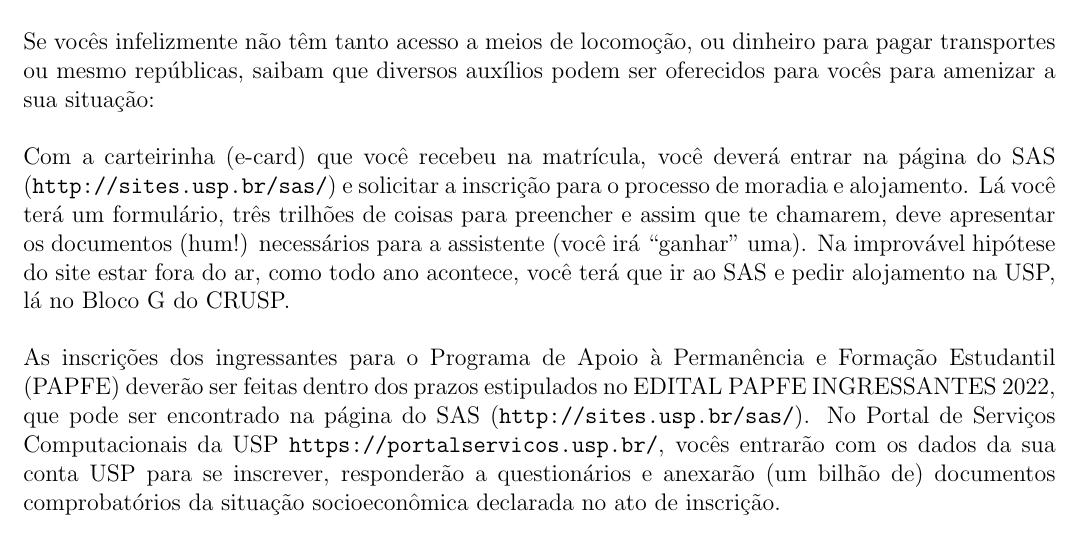
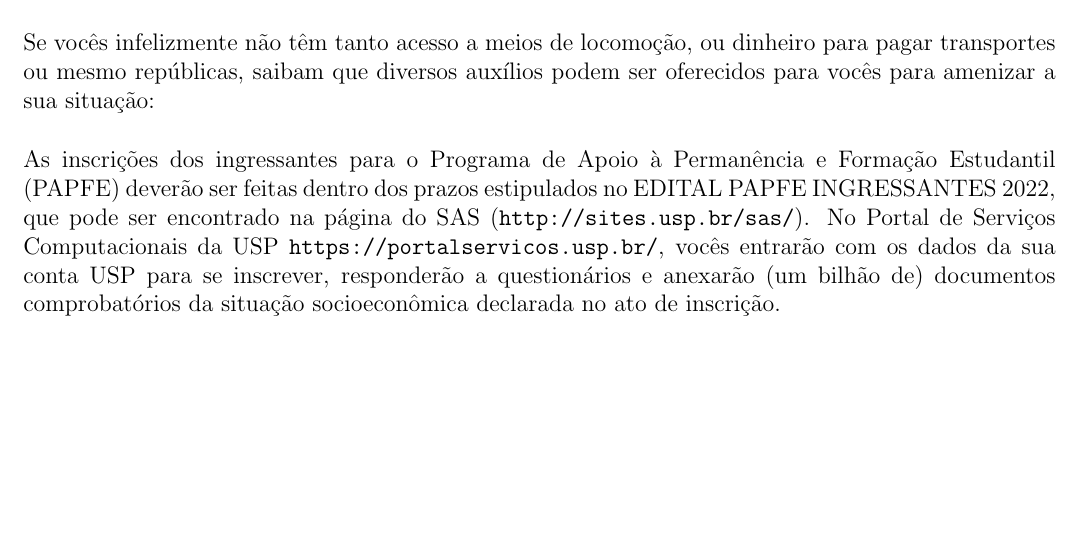
Before and after one commit to Kazuo256/guiadobixo, a LaTeX document (src/GuiaDoBixo.tex, which reads src/sobre_a_usp.tex): part of page 78 of 112, cut so that both start at the same text, the shorter picture padded with empty space. Compiled offline with pdfLaTeX.

Commit message:
Update sobre_a_usp.tex

```diff
--- a/src/sobre_a_usp.tex
+++ b/src/sobre_a_usp.tex
@@ -83,13 +83,15 @@ Se vocês infelizmente não têm tanto acesso a meios de locomoção, ou dinheir
 pagar transportes ou mesmo repúblicas, saibam que diversos auxílios podem ser
 oferecidos para vocês para amenizar a sua situação:
 
-Com a carteirinha (e-card) que você recebeu na matrícula, você deverá entrar
-na página do SAS (\url{http://sites.usp.br/sas/}) e solicitar a inscrição
-para o processo de moradia e alojamento. Lá você terá um formulário, três
-trilhões de coisas para preencher e assim que te chamarem, deve apresentar os
-documentos (hum!) necessários para a assistente (você irá “ganhar” uma). Na
-improvável hipótese do site estar fora do ar, como todo ano acontece, você terá
-que ir ao SAS e pedir alojamento na USP, lá no Bloco G do CRUSP.
+% Com a carteirinha (e-card) que você recebeu na matrícula, você deverá entrar
+% na página do SAS (\url{http://sites.usp.br/sas/}) e solicitar a inscrição
+% para o processo de moradia e alojamento. Lá você terá um formulário, três
+% trilhões de coisas para preencher e assim que te chamarem, deve apresentar os
+% documentos (hum!) necessários para a assistente (você irá “ganhar” uma). Na
+% improvável hipótese do site estar fora do ar, como todo ano acontece, você terá
+% que ir ao SAS e pedir alojamento na USP, lá no Bloco G do CRUSP.
+
+%REFTIME
 
 As inscrições dos ingressantes para o Programa de Apoio à Permanência e Formação Estudantil (PAPFE)
 deverão ser feitas dentro dos prazos estipulados no EDITAL PAPFE INGRESSANTES 2022, que pode
```
